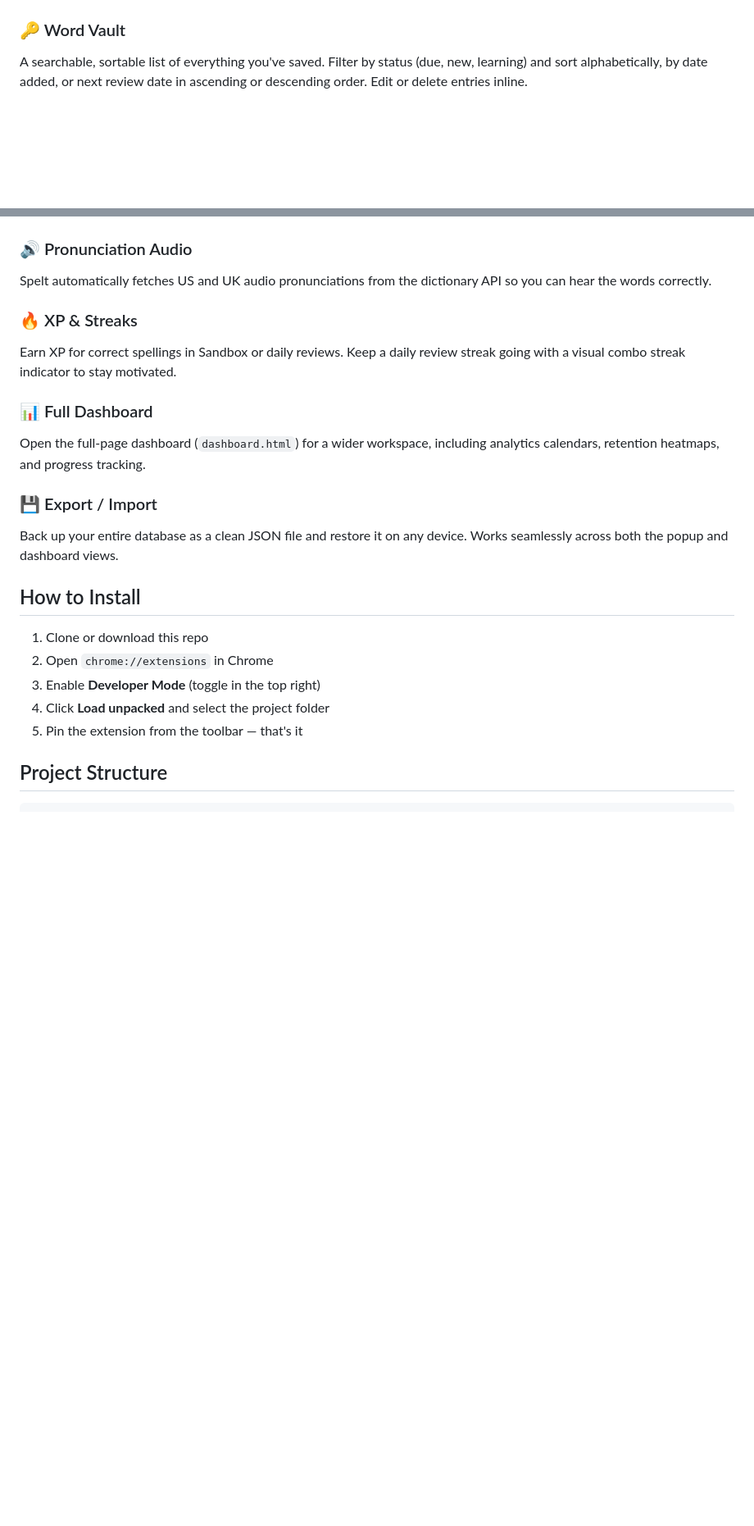
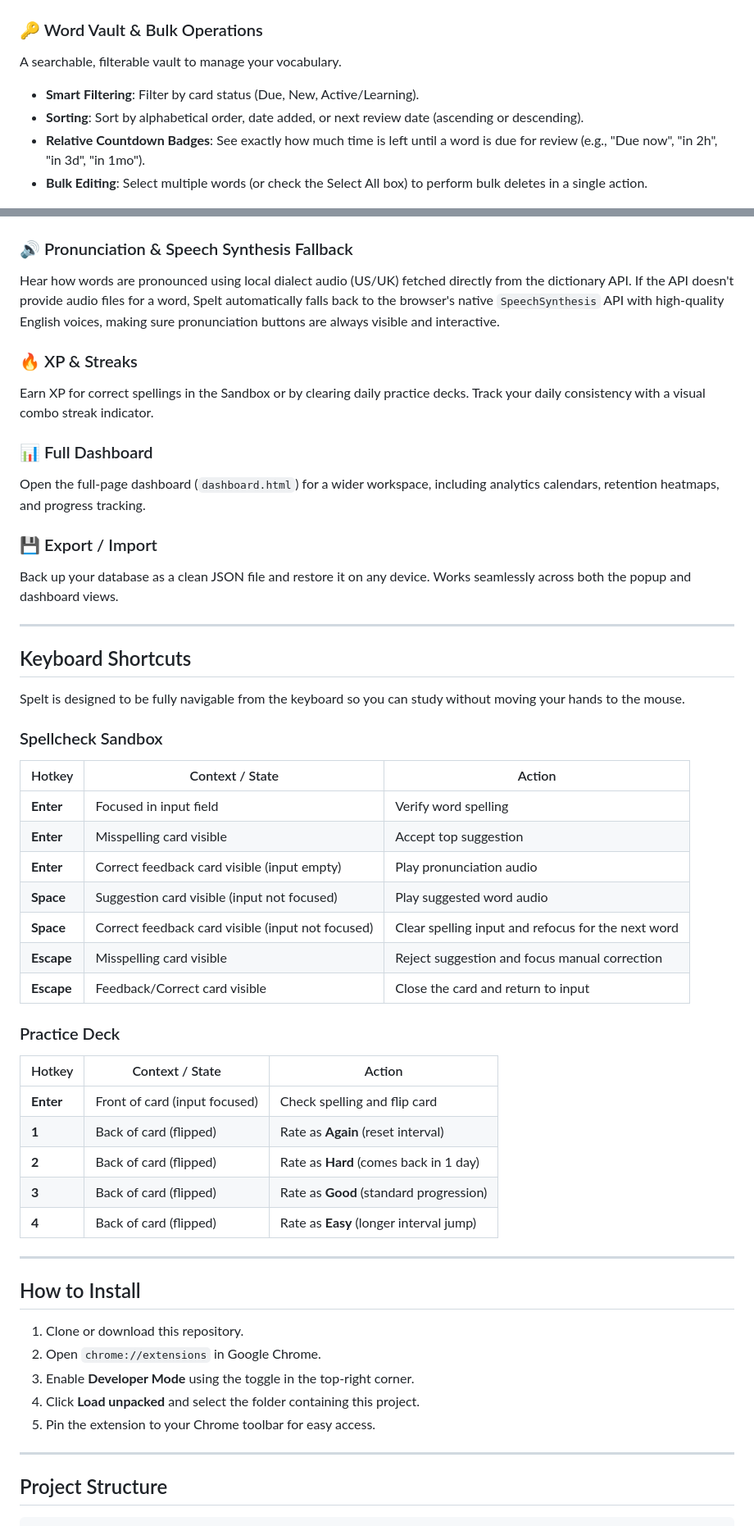
Before and after one commit to StealthMoud/Spelt, a Markdown page: README.md, 2 parts joined by grey strips. Shown at 82% size. Rendered like a GitHub page; blank space fills up the shorter version.

Commit message:
docs: update readme with keyboard shortcuts and features

```diff
--- a/README.md
+++ b/README.md
@@ -47,32 +53,66 @@ Words that need attention show up as flashcards. You see the definition, phoneti
   <img src="docs/screenshot-practice-result.png" alt="Practice Card Back" width="340" />
 </p>
 
-### 🔑 Word Vault
-A searchable, sortable list of everything you've saved. Filter by status (due, new, learning) and sort alphabetically, by date added, or next review date in ascending or descending order. Edit or delete entries inline.
+### 🔑 Word Vault & Bulk Operations
+A searchable, filterable vault to manage your vocabulary.
+* **Smart Filtering**: Filter by card status (Due, New, Active/Learning).
+* **Sorting**: Sort by alphabetical order, date added, or next review date (ascending or descending).
+* **Relative Countdown Badges**: See exactly how much time is left until a word is due for review (e.g., "Due now", "in 2h", "in 3d", "in 1mo").
+* **Bulk Editing**: Select multiple words (or check the Select All box) to perform bulk deletes in a single action.
 
 <p align="center">
   <img src="docs/screenshot-vault.png" alt="Word Vault List and Sorting" width="340" />
 </p>
 
-### 🔊 Pronunciation Audio
-Spelt automatically fetches US and UK audio pronunciations from the dictionary API so you can hear the words correctly.
+### 🔊 Pronunciation & Speech Synthesis Fallback
+Hear how words are pronounced using local dialect audio (US/UK) fetched directly from the dictionary API. If the API doesn't provide audio files for a word, Spelt automatically falls back to the browser's native `SpeechSynthesis` API with high-quality English voices, making sure pronunciation buttons are always visible and interactive.
 
 ### 🔥 XP & Streaks
-Earn XP for correct spellings in Sandbox or daily reviews. Keep a daily review streak going with a visual combo streak indicator to stay motivated.
+Earn XP for correct spellings in the Sandbox or by clearing daily practice decks. Track your daily consistency with a visual combo streak indicator.
 
 ### 📊 Full Dashboard
 Open the full-page dashboard (`dashboard.html`) for a wider workspace, including analytics calendars, retention heatmaps, and progress tracking.
 
 ### 💾 Export / Import
-Back up your entire database as a clean JSON file and restore it on any device. Works seamlessly across both the popup and dashboard views.
+Back up your database as a clean JSON file and restore it on any device. Works seamlessly across both the popup and dashboard views.
+
+---
+
+## Keyboard Shortcuts
+
+Spelt is designed to be fully navigable from the keyboard so you can study without moving your hands to the mouse.
+
+### Spellcheck Sandbox
+| Hotkey | Context / State | Action |
+|---|---|---|
+| **Enter** | Focused in input field | Verify word spelling |
+| **Enter** | Misspelling card visible | Accept top suggestion |
+| **Enter** | Correct feedback card visible (input empty) | Play pronunciation audio |
+| **Space** | Suggestion card visible (input not focused) | Play suggested word audio |
+| **Space** | Correct feedback card visible (input not focused) | Clear spelling input and refocus for the next word |
+| **Escape** | Misspelling card visible | Reject suggestion and focus manual correction |
+| **Escape** | Feedback/Correct card visible | Close the card and return to input |
+
+### Practice Deck
+| Hotkey | Context / State | Action |
+|---|---|---|
+| **Enter** | Front of card (input focused) | Check spelling and flip card |
+| **1** | Back of card (flipped) | Rate as **Again** (reset interval) |
+| **2** | Back of card (flipped) | Rate as **Hard** (comes back in 1 day) |
+| **3** | Back of card (flipped) | Rate as **Good** (standard progression) |
+| **4** | Back of card (flipped) | Rate as **Easy** (longer interval jump) |
+
+---
 
 ## How to Install
 
-1. Clone or download this repo
-2. Open `chrome://extensions` in Chrome
-3. Enable **Developer Mode** (toggle in the top right)
-4. Click **Load unpacked** and select the project folder
-5. Pin the extension from the toolbar — that's it
+1. Clone or download this repository.
+2. Open `chrome://extensions` in Google Chrome.
+3. Enable **Developer Mode** using the toggle in the top-right corner.
+4. Click **Load unpacked** and select the folder containing this project.
+5. Pin the extension to your Chrome toolbar for easy access.
+
+---
 
 ## Project Structure
 
```
Also changed, not shown: other parts of README.md (+21 -9 lines).
